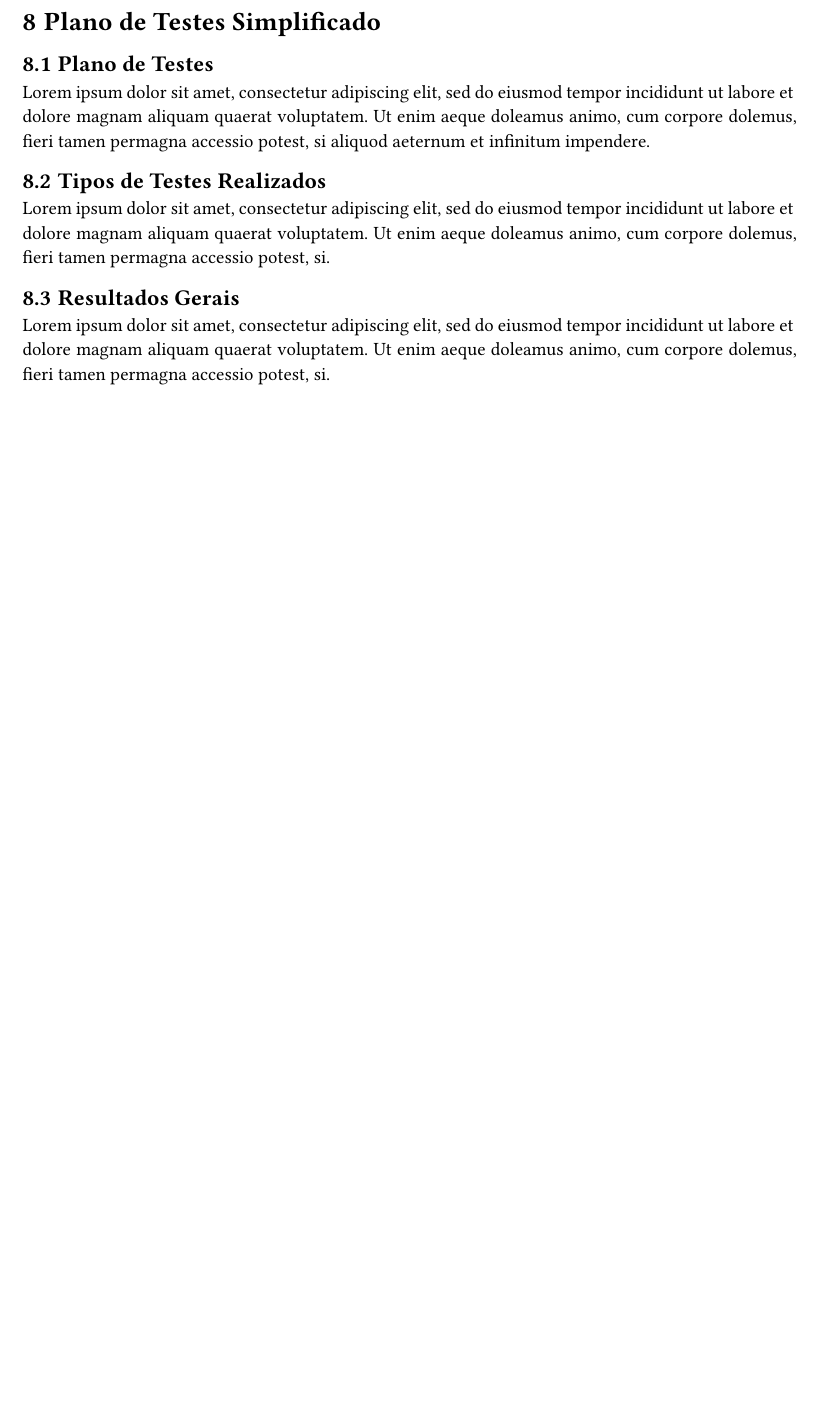
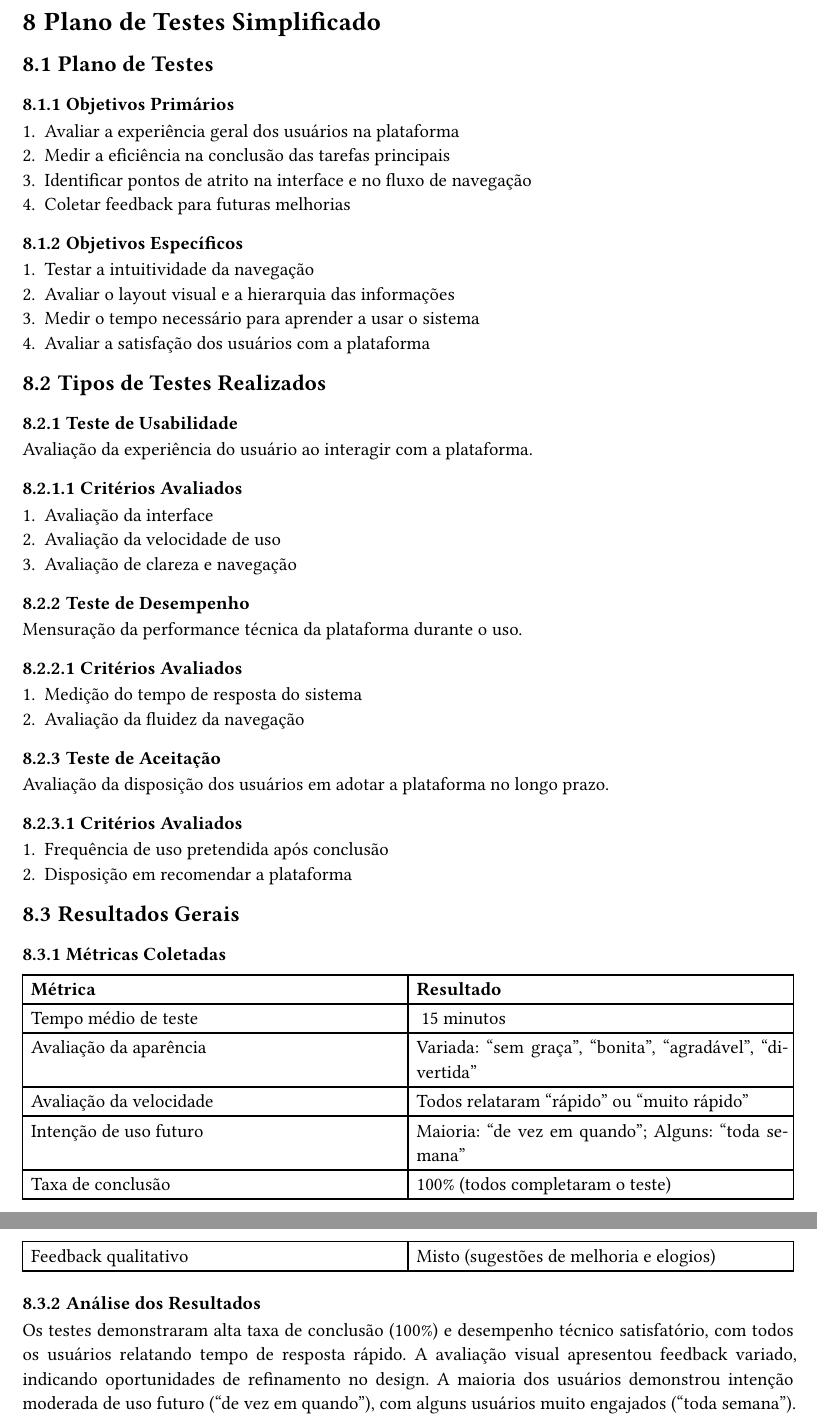
Before and after one commit to Jows-Labs/web3edubrasil-docs, a Typst document (main.typ, which reads content/plano_de_testes.typ): part of page 25 of 27 before the commit and two parts of pages 25 and 26 of 28 after it, the two joined at a grey line, cut so that both start at the same text, the shorter picture padded with empty space. Compiled offline with Typst 0.15.

Commit message:
feat: add plano_de_testes

```diff
--- /dev/null
+++ b/content/plano_de_testes.typ
@@ -0,0 +7,65 @@
+    === Objetivos Primários
+
+    + Avaliar a experiência geral dos usuários na plataforma
+    + Medir a eficiência na conclusão das tarefas principais
+    + Identificar pontos de atrito na interface e no fluxo de navegação
+    + Coletar feedback para futuras melhorias
+
+    === Objetivos Específicos
+
+    + Testar a intuitividade da navegação
+    + Avaliar o layout visual e a hierarquia das informações
+    + Medir o tempo necessário para aprender a usar o sistema
+    + Avaliar a satisfação dos usuários com a plataforma
+
+    == Tipos de Testes Realizados
+
+    === Teste de Usabilidade
+
+    Avaliação da experiência do usuário ao interagir com a plataforma.
+
+    ==== Critérios Avaliados
+
+    + Avaliação da interface
+    + Avaliação da velocidade de uso
+    + Avaliação de clareza e navegação
+
+    === Teste de Desempenho
+
+    Mensuração da performance técnica da plataforma durante o uso.
+
+    ==== Critérios Avaliados
+
+    + Medição do tempo de resposta do sistema
+    + Avaliação da fluidez da navegação
+
+    === Teste de Aceitação
+
+    Avaliação da disposição dos usuários em adotar a plataforma no longo prazo.
+
+    ==== Critérios Avaliados
+
+    + Frequência de uso pretendida após conclusão
+    + Disposição em recomendar a plataforma
+
+    == Resultados Gerais
+
+    === Métricas Coletadas
+
+    #table(
+      columns: (1fr, 1fr),
+      [*Métrica*], [*Resultado*],
+      [Tempo médio de teste], [~15 minutos],
+      [Avaliação da aparência], [Variada: "sem graça", "bonita", "agradável", "divertida"],
+      [Avaliação da velocidade], [Todos relataram "rápido" ou "muito rápido"],
+      [Intenção de uso futuro], [Maioria: "de vez em quando"; Alguns: "toda semana"],
+      [Taxa de conclusão], [100% (todos completaram o teste)],
+      [Feedback qualitativo], [Misto (sugestões de melhoria e elogios)],
+    )
+
+    === Análise dos Resultados
+
+    Os testes demonstraram alta taxa de conclusão (100%) e desempenho técnico satisfatório, com todos os usuários relatando tempo de resposta rápido. A avaliação visual apresentou feedback variado, indicando oportunidades de refinamento no design. A maioria dos usuários demonstrou intenção moderada de uso futuro ("de vez em quando"), com alguns usuários muito engajados ("toda semana").
+  ]
+    pagebreak()
+}
```
Also changed, not shown: main.typ (+2 -21 lines), content/plano_de_testes.typ (6 more changed lines).
